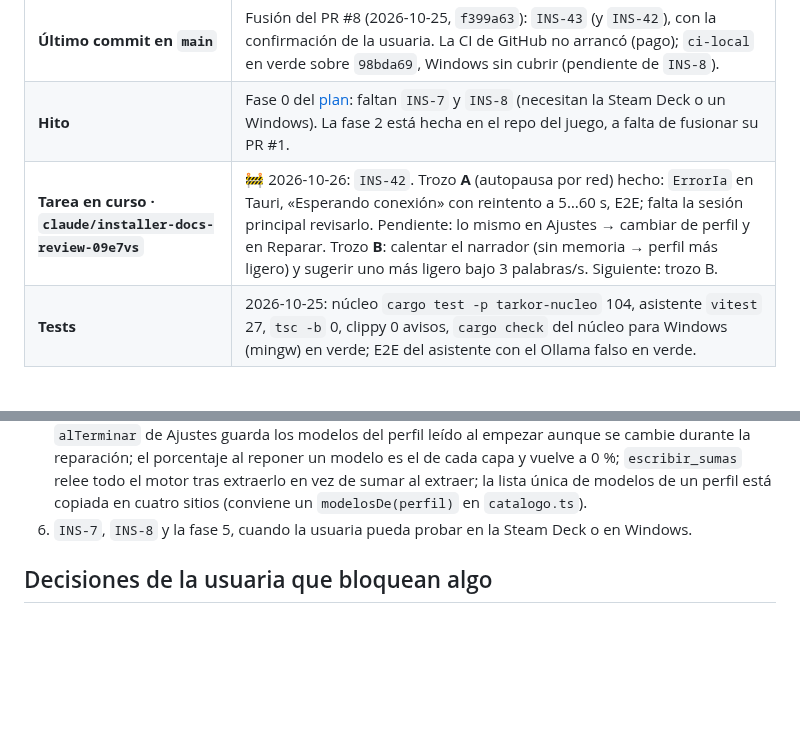
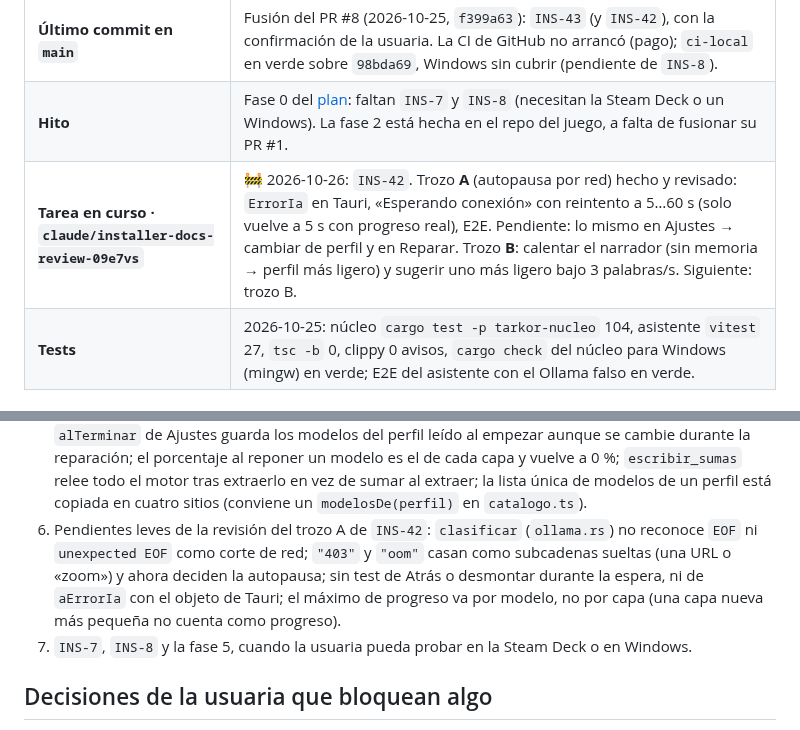
Before and after one commit to Zeldris/Instalador-WMF-Tarkor, a Markdown page: docs/registros/traspaso.md, 2 parts joined by grey strips. GitHub-like rendering; blank space fills up the shorter version.

Commit message:
INS-42: bitácora con la revisión del trozo A y sus pendientes leves
El trozo A queda revisado: el único hallazgo medio (la espera volvía a 5 s
con progreso falso) se arregló en 0d93abf. Los leves van a la bitácora.
Check en verde (lo corrió el arreglo; este commit solo toca la bitácora).

Siguiente: trozo B (calentar el narrador y sugerir perfil más ligero)
Co-Authored-By: Claude Opus 5.5 <noreply@anthropic.com>
Claude-Session: https://claude.ai/code/session_01PW79Mnqo4JVfJ8dabqzbNn

```diff
--- a/docs/registros/traspaso.md
+++ b/docs/registros/traspaso.md
@@ -14,7 +14,7 @@ cada commit.**
 | **Ramas de trabajo** | Cada sesión, su rama con su fila «Tarea en curso» (`QA-136` de Tarkor): `claude/installer-docs-review-09e7vs` (rehecha desde `main` el 2026-10-25). Las skills, ganchos y `settings.json` de `.claude/` van versionados con `git add` normal; a `main` se pasa **por pull request**. |
 | **Último commit en `main`** | Fusión del PR #8 (2026-10-25, `f399a63`): `INS-43` (y `INS-42`), con la confirmación de la usuaria. La CI de GitHub no arrancó (pago); `ci-local` en verde sobre `98bda69`, Windows sin cubrir (pendiente de `INS-8`). |
 | **Hito** | Fase 0 del [plan](../05-plan-de-trabajo.md): faltan `INS-7` y `INS-8` (necesitan la Steam Deck o un Windows). La fase 2 está hecha en el repo del juego, a falta de fusionar su PR #1. |
-| **Tarea en curso · `claude/installer-docs-review-09e7vs`** | 🚧 2026-10-26: `INS-42`. Trozo **A** (autopausa por red) hecho: `ErrorIa` en Tauri, «Esperando conexión» con reintento a 5…60 s, E2E; falta la sesión principal revisarlo. Pendiente: lo mismo en Ajustes → cambiar de perfil y en Reparar. Trozo **B**: calentar el narrador (sin memoria → perfil más ligero) y sugerir uno más ligero bajo 3 palabras/s. Siguiente: trozo B. |
+| **Tarea en curso · `claude/installer-docs-review-09e7vs`** | 🚧 2026-10-26: `INS-42`. Trozo **A** (autopausa por red) hecho y revisado: `ErrorIa` en Tauri, «Esperando conexión» con reintento a 5…60 s (solo vuelve a 5 s con progreso real), E2E. Pendiente: lo mismo en Ajustes → cambiar de perfil y en Reparar. Trozo **B**: calentar el narrador (sin memoria → perfil más ligero) y sugerir uno más ligero bajo 3 palabras/s. Siguiente: trozo B. |
 | **Tests** | 2026-10-25: núcleo `cargo test -p tarkor-nucleo` 104, asistente `vitest` 27, `tsc -b` 0, clippy 0 avisos, `cargo check` del núcleo para Windows (mingw) en verde; E2E del asistente con el Ollama falso en verde. |
 
 ## Dónde está todo (para saber qué sigue)
@@ -44,7 +44,11 @@ cada commit.**
    al reponer un modelo es el de cada capa y vuelve a 0 %; `escribir_sumas` relee todo el motor tras extraerlo
    en vez de sumar al extraer; la lista única de modelos de un perfil está copiada en cuatro sitios (conviene un
    `modelosDe(perfil)` en `catalogo.ts`).
-6. `INS-7`, `INS-8` y la fase 5, cuando la usuaria pueda probar en la Steam Deck o en Windows.
+6. Pendientes leves de la revisión del trozo A de `INS-42`: `clasificar` (`ollama.rs`) no reconoce `EOF` ni
+   `unexpected EOF` como corte de red; `"403"` y `"oom"` casan como subcadenas sueltas (una URL o «zoom») y ahora
+   deciden la autopausa; sin test de Atrás o desmontar durante la espera, ni de `aErrorIa` con el objeto de Tauri;
+   el máximo de progreso va por modelo, no por capa (una capa nueva más pequeña no cuenta como progreso).
+7. `INS-7`, `INS-8` y la fase 5, cuando la usuaria pueda probar en la Steam Deck o en Windows.
 
 ## Decisiones de la usuaria que bloquean algo
 
```
